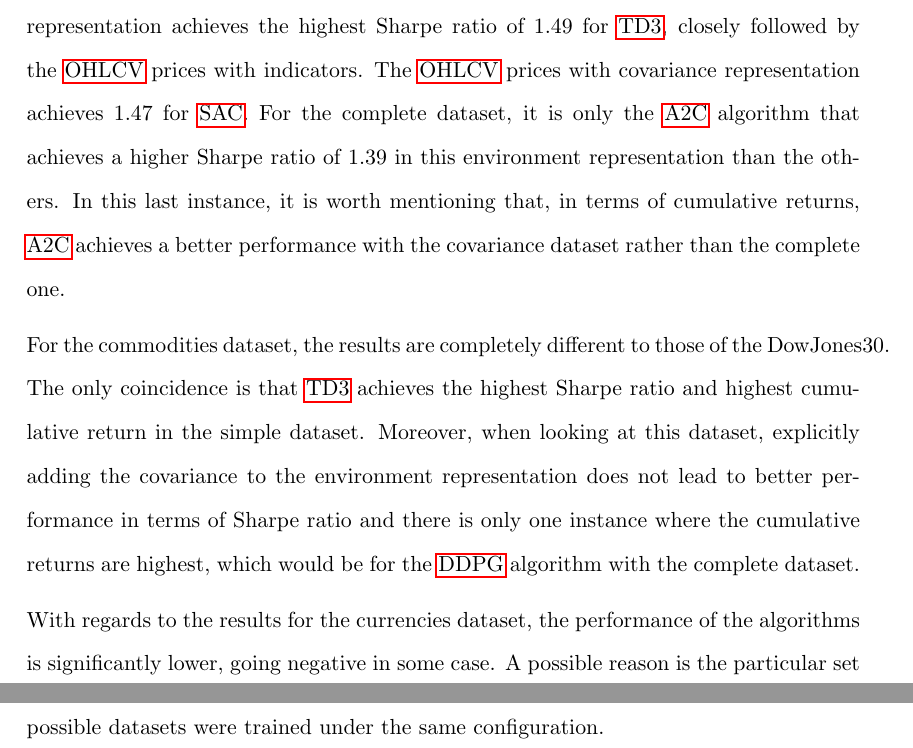
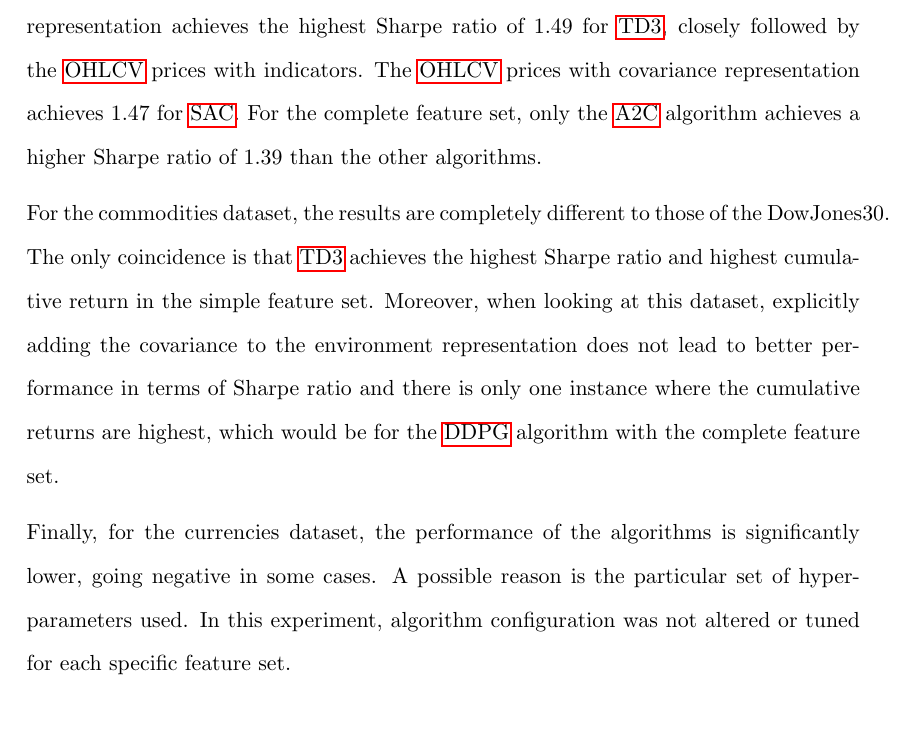
Before and after one commit to ingridpi/xdl-portfolio, a LaTeX thesis (report/Thesis.tex, which reads report/contents/results.tex, report/wordcount.tex): two parts of pages 85 and 86 of 142 before the commit and part of page 85 of 141 after it, the two joined at a grey line, cut so that both start at the same text, the shorter picture padded with empty space. Compiled offline with pdfLaTeX.

Commit message:
Rename dataset to feature set where appropriate

```diff
--- a/report/contents/results.tex
+++ b/report/contents/results.tex
@@ -131,12 +131,10 @@ Another source of variability in the performance of the algorithms is the enviro
 
 \input{tables/experiment_environment_sharperatio.tex}
 
-The results show that the performance of the algorithms varies significantly across different environment representations. For the DowJones30 dataset, the \acrshort{ohlcv} prices representation achieves the highest Sharpe ratio of 1.49 for \acrshort{td3}, closely followed by the \acrshort{ohlcv} prices with indicators. The \acrshort{ohlcv} prices with covariance representation achieves 1.47 for \acrshort{sac}. For the complete dataset, it is only the \acrshort{a2c} algorithm that achieves a higher Sharpe ratio of 1.39 in this environment representation than the others. In this last instance, it is worth mentioning that, in terms of cumulative returns, \acrshort{a2c} achieves a better performance with the covariance dataset rather than the complete one.
+The results show that the performance of the algorithms varies significantly across different environment representations. For the DowJones30 dataset, the \acrshort{ohlcv} prices representation achieves the highest Sharpe ratio of 1.49 for \acrshort{td3}, closely followed by the \acrshort{ohlcv} prices with indicators. The \acrshort{ohlcv} prices with covariance representation achieves 1.47 for \acrshort{sac}. For the complete feature set, only the \acrshort{a2c} algorithm achieves a higher Sharpe ratio of 1.39 than the other algorithms.
 
-For the commodities dataset, the results are completely different to those of the DowJones30. The only coincidence is that \acrshort{td3} achieves the highest Sharpe ratio and highest cumulative return in the simple dataset. Moreover, when looking at this dataset, explicitly adding the covariance to the environment representation does not lead to better performance in terms of Sharpe ratio and there is only one instance where the cumulative returns are highest, which would be for the \acrshort{ddpg} algorithm with the complete dataset.
+For the commodities dataset, the results are completely different to those of the DowJones30. The only coincidence is that \acrshort{td3} achieves the highest Sharpe ratio and highest cumulative return in the simple feature set. Moreover, when looking at this dataset, explicitly adding the covariance to the environment representation does not lead to better performance in terms of Sharpe ratio and there is only one instance where the cumulative returns are highest, which would be for the \acrshort{ddpg} algorithm with the complete feature set.
 
-With regards to the results for the currencies dataset, the performance of the algorithms is significantly lower, going negative in some case. A possible reason is the particular set of hyper-parameters used. In this particular experiment, all the algorithms for all the possible datasets were trained under the same configuration.
+Finally, for the currencies dataset, the performance of the algorithms is significantly lower, going negative in some cases. A possible reason is the particular set of hyper-parameters used. In this experiment, algorithm configuration was not altered or tuned for each specific feature set.
 
 % \section{Experiment: Hyper-parameter Tuning} \label{sec:hyper-parameter-tuning}
-
-% \section{Experiment: Reward Function} \label{sec:reward-function}
--- a/report/wordcount.tex
+++ b/report/wordcount.tex
@@ -1 +1 @@
-12871
+12809
```
Also changed, not shown: report/appendix/experiments.tex (+1 -1 lines), report/Thesis.pdf, report/contents/results.tex (6 more changed lines).
